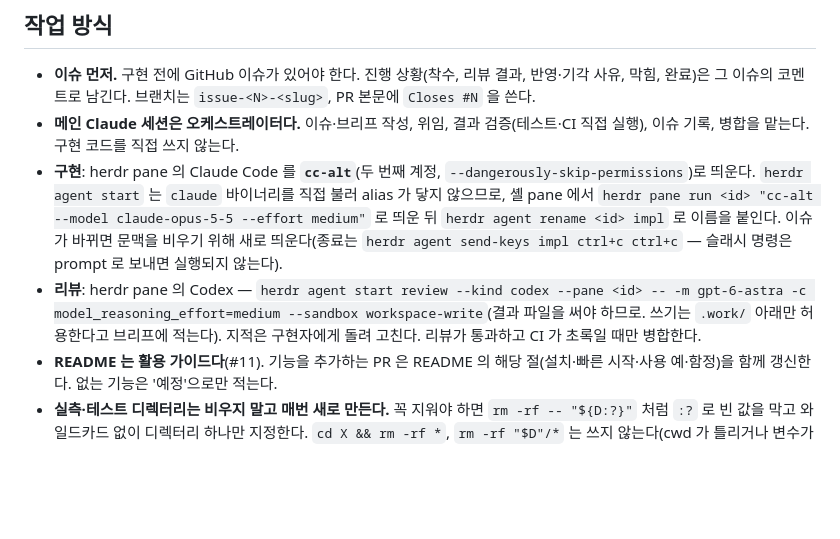
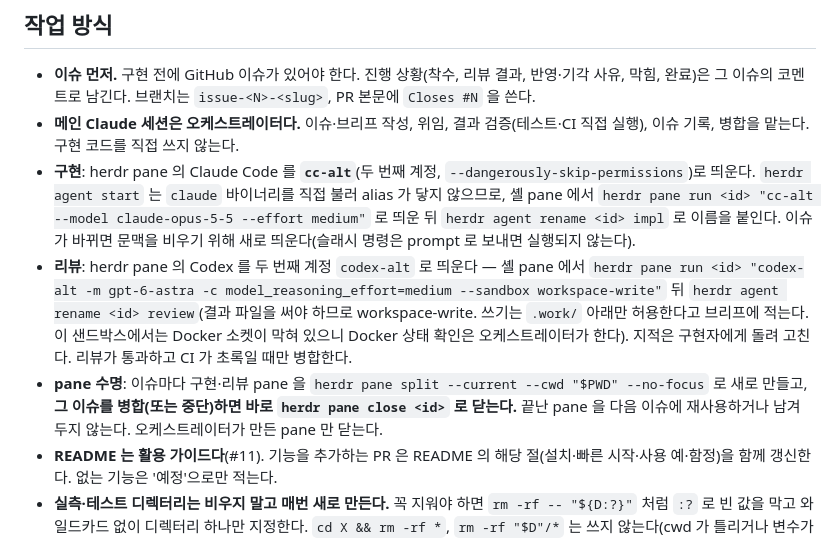
Before and after one commit to itda-work/django-sqlite-ops, a Markdown page: CLAUDE.md, the part around the change. Rendered like a GitHub page; blank space fills up the shorter version.

Commit message:
docs: per-issue herdr panes closed on merge, codex-alt reviewer launch

```diff
--- a/CLAUDE.md
+++ b/CLAUDE.md
@@ -17,8 +17,9 @@
 ## 작업 방식
 - **이슈 먼저.** 구현 전에 GitHub 이슈가 있어야 한다. 진행 상황(착수, 리뷰 결과, 반영·기각 사유, 막힘, 완료)은 그 이슈의 코멘트로 남긴다. 브랜치는 `issue-<N>-<slug>`, PR 본문에 `Closes #N` 을 쓴다.
 - **메인 Claude 세션은 오케스트레이터다.** 이슈·브리프 작성, 위임, 결과 검증(테스트·CI 직접 실행), 이슈 기록, 병합을 맡는다. 구현 코드를 직접 쓰지 않는다.
-- **구현**: herdr pane 의 Claude Code 를 **`cc-alt`**(두 번째 계정, `--dangerously-skip-permissions`)로 띄운다. `herdr agent start` 는 `claude` 바이너리를 직접 불러 alias 가 닿지 않으므로, 셸 pane 에서 `herdr pane run <id> "cc-alt --model claude-opus-5-5 --effort medium"` 로 띄운 뒤 `herdr agent rename <id> impl` 로 이름을 붙인다. 이슈가 바뀌면 문맥을 비우기 위해 새로 띄운다(종료는 `herdr agent send-keys impl ctrl+c ctrl+c` — 슬래시 명령은 prompt 로 보내면 실행되지 않는다).
-- **리뷰**: herdr pane 의 Codex — `herdr agent start review --kind codex --pane <id> -- -m gpt-6-astra -c model_reasoning_effort=medium --sandbox workspace-write`(결과 파일을 써야 하므로. 쓰기는 `.work/` 아래만 허용한다고 브리프에 적는다). 지적은 구현자에게 돌려 고친다. 리뷰가 통과하고 CI 가 초록일 때만 병합한다.
+- **구현**: herdr pane 의 Claude Code 를 **`cc-alt`**(두 번째 계정, `--dangerously-skip-permissions`)로 띄운다. `herdr agent start` 는 `claude` 바이너리를 직접 불러 alias 가 닿지 않으므로, 셸 pane 에서 `herdr pane run <id> "cc-alt --model claude-opus-5-5 --effort medium"` 로 띄운 뒤 `herdr agent rename <id> impl` 로 이름을 붙인다. 이슈가 바뀌면 문맥을 비우기 위해 새로 띄운다(슬래시 명령은 prompt 로 보내면 실행되지 않는다).
+- **리뷰**: herdr pane 의 Codex 를 두 번째 계정 `codex-alt` 로 띄운다 — 셸 pane 에서 `herdr pane run <id> "codex-alt -m gpt-6-astra -c model_reasoning_effort=medium --sandbox workspace-write"` 뒤 `herdr agent rename <id> review`(결과 파일을 써야 하므로 workspace-write. 쓰기는 `.work/` 아래만 허용한다고 브리프에 적는다. 이 샌드박스에서는 Docker 소켓이 막혀 있으니 Docker 상태 확인은 오케스트레이터가 한다). 지적은 구현자에게 돌려 고친다. 리뷰가 통과하고 CI 가 초록일 때만 병합한다.
+- **pane 수명**: 이슈마다 구현·리뷰 pane 을 `herdr pane split --current --cwd "$PWD" --no-focus` 로 새로 만들고, **그 이슈를 병합(또는 중단)하면 바로 `herdr pane close <id>` 로 닫는다.** 끝난 pane 을 다음 이슈에 재사용하거나 남겨 두지 않는다. 오케스트레이터가 만든 pane 만 닫는다.
 - **README 는 활용 가이드다**(#11). 기능을 추가하는 PR 은 README 의 해당 절(설치·빠른 시작·사용 예·함정)을 함께 갱신한다. 없는 기능은 '예정'으로만 적는다.
 - **실측·테스트 디렉터리는 비우지 말고 매번 새로 만든다.** 꼭 지워야 하면 `rm -rf -- "${D:?}"` 처럼 `:?` 로 빈 값을 막고 와일드카드 없이 디렉터리 하나만 지정한다. `cd X && rm -rf *`, `rm -rf "$D"/*` 는 쓰지 않는다(cwd 가 틀리거나 변수가 비면 저장소나 `/` 를 지운다 — #3·#7 에서 실제로 시도돼 거부함).
 - 브리프와 리뷰 결과는 `.work/issue-<N>/`(git 무시)의 파일로 주고받는다. 긴 지시를 프롬프트에 넣지 않는다.
```
